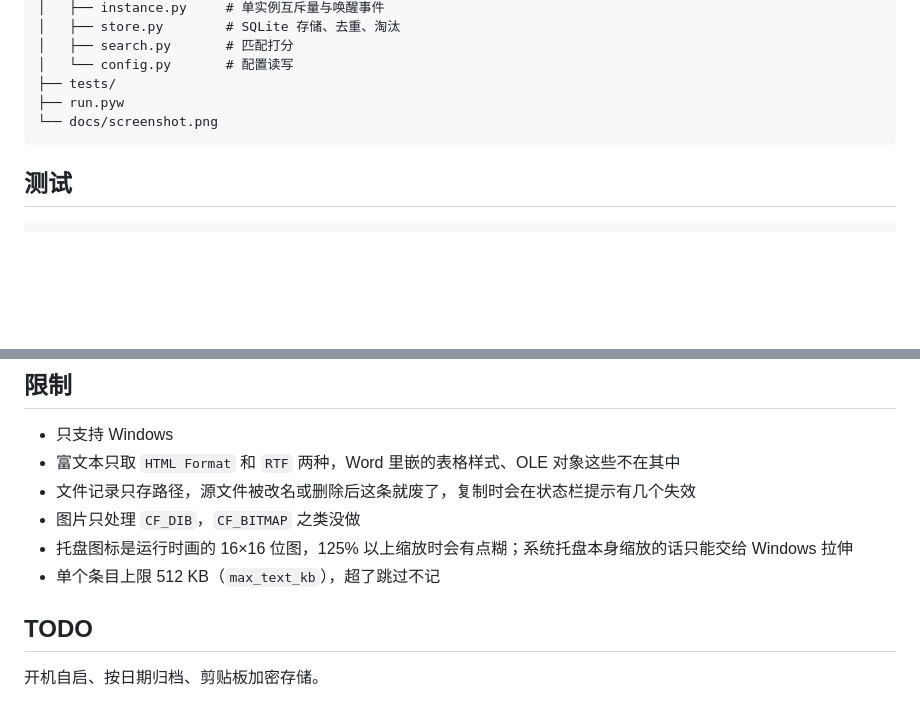
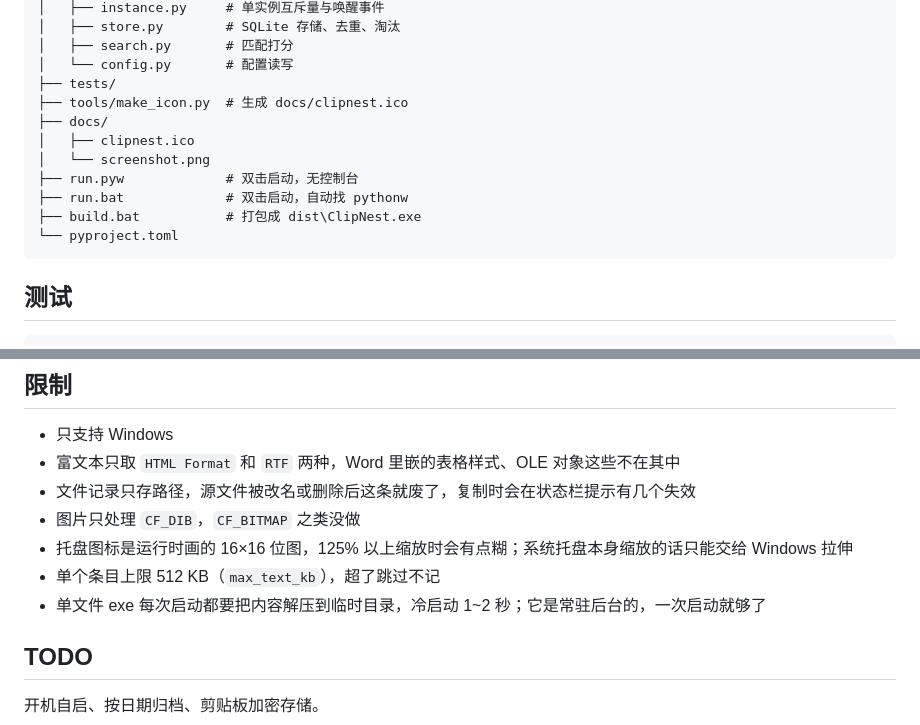
Before and after one commit to haha5274/clipnest, a Markdown page: README.md, 2 parts joined by grey strips. Rendered like a GitHub page; blank space fills up the shorter version.

````diff
--- a/README.md
+++ b/README.md
@@ -96,8 +113,14 @@ clipnest/
 │   ├── search.py       # 匹配打分
 │   └── config.py       # 配置读写
 ├── tests/
-├── run.pyw
-└── docs/screenshot.png
+├── tools/make_icon.py  # 生成 docs/clipnest.ico
+├── docs/
+│   ├── clipnest.ico
+│   └── screenshot.png
+├── run.pyw             # 双击启动，无控制台
+├── run.bat             # 双击启动，自动找 pythonw
+├── build.bat           # 打包成 dist\ClipNest.exe
+└── pyproject.toml
 ```
 
 ## 测试
@@ -116,6 +139,7 @@ python -m unittest discover -s tests -v
 - 图片只处理 `CF_DIB`，`CF_BITMAP` 之类没做
 - 托盘图标是运行时画的 16×16 位图，125% 以上缩放时会有点糊；系统托盘本身缩放的话只能交给 Windows 拉伸
 - 单个条目上限 512 KB（`max_text_kb`），超了跳过不记
+- 单文件 exe 每次启动都要把内容解压到临时目录，冷启动 1~2 秒；它是常驻后台的，一次启动就够了
 
 ## TODO
 
````
Also changed, not shown: other parts of README.md (+19 -2 lines), docs/screenshot.png, 8 other files.
